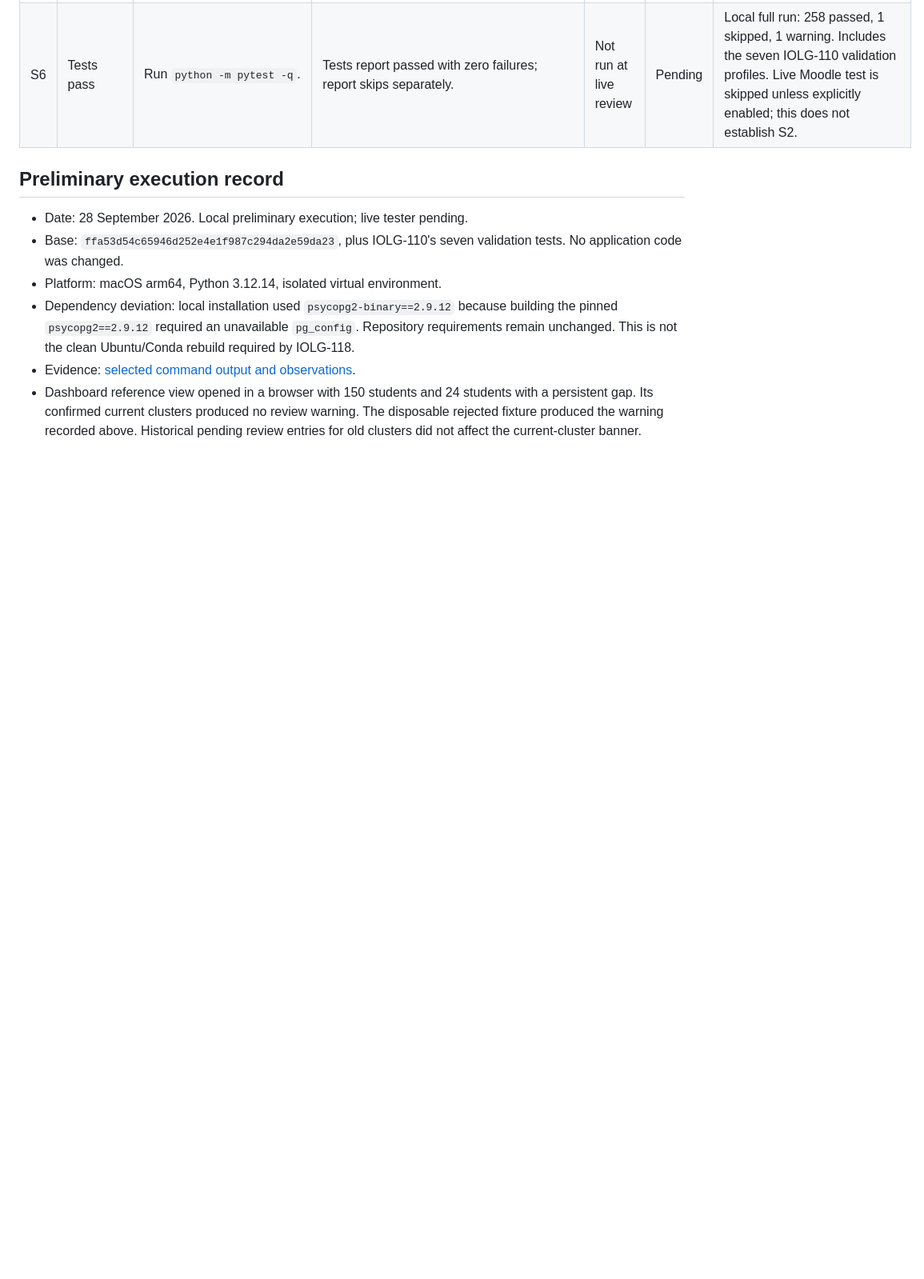
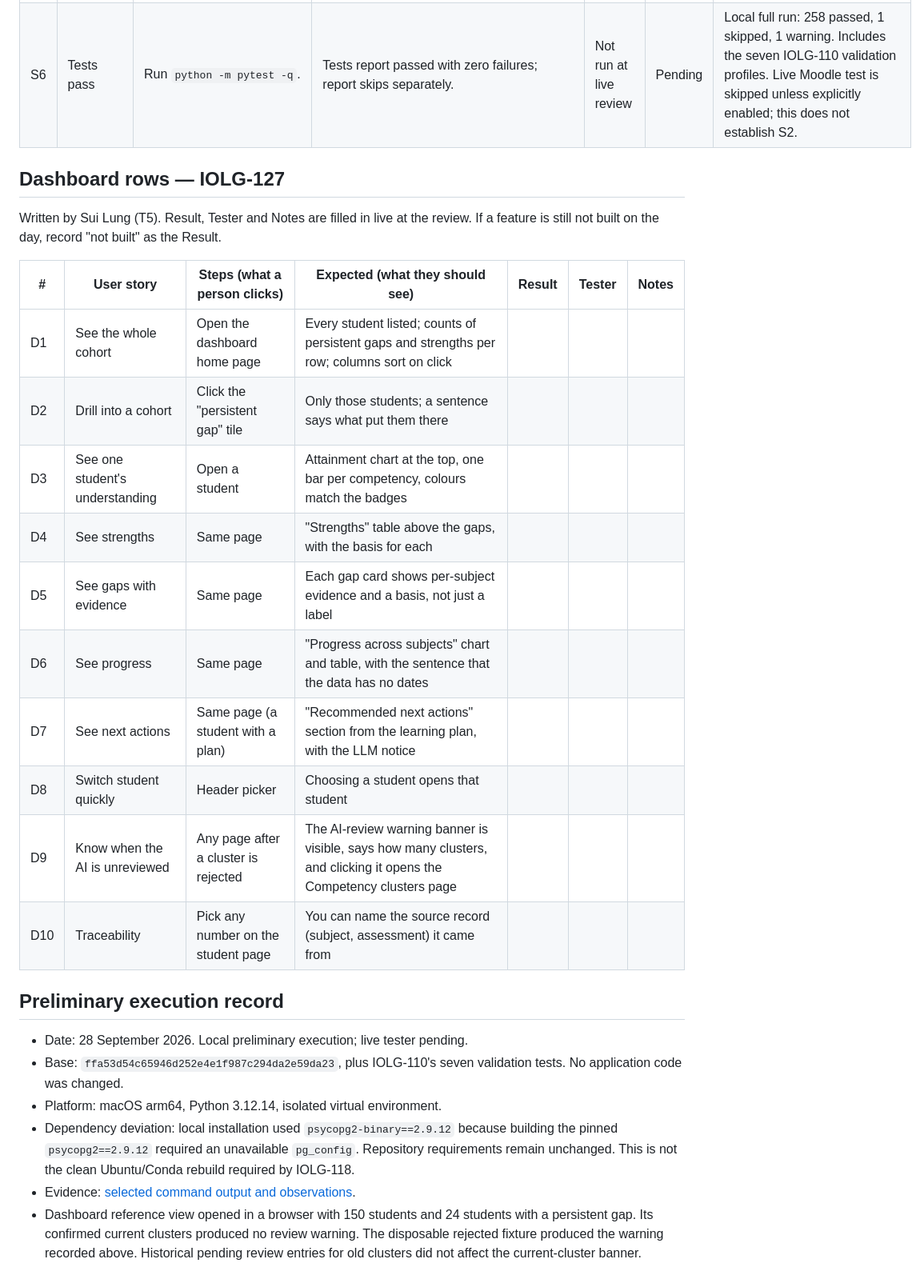
Before and after one commit to yetanotherpassword/LearningJourneyAssistant, a Markdown page: docs/uat-checklist.md, the part around one of its changes. Shown at 80% size. Drawn GitHub-style; blank space fills up the shorter version.

```diff
--- a/docs/uat-checklist.md
+++ b/docs/uat-checklist.md
@@ -24,6 +25,25 @@ configured LLM; the reference cache removes the clustering call only.
 | S4 | Export the results | Run `python -m lja.export <xlsx> --out output/export`; for S1's reference run, add `--clustering-cache ../data-fixtures/reference-run/silo_clustering.json`. Open/run `docs/export-sample.ipynb` from `docs/`. | `students.csv`, `competencies.csv`, `cohort.csv`, and `manifest.json` are written; the sample notebook reads its export and renders the chart. | Not run at live review | Pending | Export is available on this revision. The literal command exits 2 after S1; with the explicit cache it passes (150/750/5 CSV rows). All three notebook cells executed and the chart rendered. See UAT-01. |
 | S5 | Staff review changes the warning | Have Istiaque start the dashboard on the demo cache and its adjacent review JSON after Sui Lung's decisions; reload the page. Record the rejected labels. Do not modify the all-confirmed reference fixture. | The AI-review banner appears and names the rejected clusters. | Not run at live review | Pending | Local disposable fixture showed the banner, but only a count: `1 AI-generated SILO cluster(s) have been rejected by staff.` It did not name Data Structures and Algorithms. Full expected behavior fails; see UAT-02. Repeat with the real demo review file. |
 | S6 | Tests pass | Run `python -m pytest -q`. | Tests report passed with zero failures; report skips separately. | Not run at live review | Pending | Local full run: 258 passed, 1 skipped, 1 warning. Includes the seven IOLG-110 validation profiles. Live Moodle test is skipped unless explicitly enabled; this does not establish S2. |
+
+## Dashboard rows — IOLG-127
+
+Written by Sui Lung (T5). Result, Tester and Notes are filled in live at the
+review. If a feature is still not built on the day, record "not built" as
+the Result.
+
+| # | User story | Steps (what a person clicks) | Expected (what they should see) | Result | Tester | Notes |
+| --- | --- | --- | --- | --- | --- | --- |
+| D1 | See the whole cohort | Open the dashboard home page | Every student listed; counts of persistent gaps and strengths per row; columns sort on click | | | |
+| D2 | Drill into a cohort | Click the "persistent gap" tile | Only those students; a sentence says what put them there | | | |
+| D3 | See one student's understanding | Open a student | Attainment chart at the top, one bar per competency, colours match the badges | | | |
+| D4 | See strengths | Same page | "Strengths" table above the gaps, with the basis for each | | | |
+| D5 | See gaps with evidence | Same page | Each gap card shows per-subject evidence and a basis, not just a label | | | |
+| D6 | See progress | Same page | "Progress across subjects" chart and table, with the sentence that the data has no dates | | | |
+| D7 | See next actions | Same page (a student with a plan) | "Recommended next actions" section from the learning plan, with the LLM notice | | | |
+| D8 | Switch student quickly | Header picker | Choosing a student opens that student | | | |
+| D9 | Know when the AI is unreviewed | Any page after a cluster is rejected | The AI-review warning banner is visible, says how many clusters, and clicking it opens the Competency clusters page | | | |
+| D10 | Traceability | Pick any number on the student page | You can name the source record (subject, assessment) it came from | | | |
 
 ## Preliminary execution record
 
```
Also changed, not shown: other parts of docs/uat-checklist.md (+7 -6 lines).
